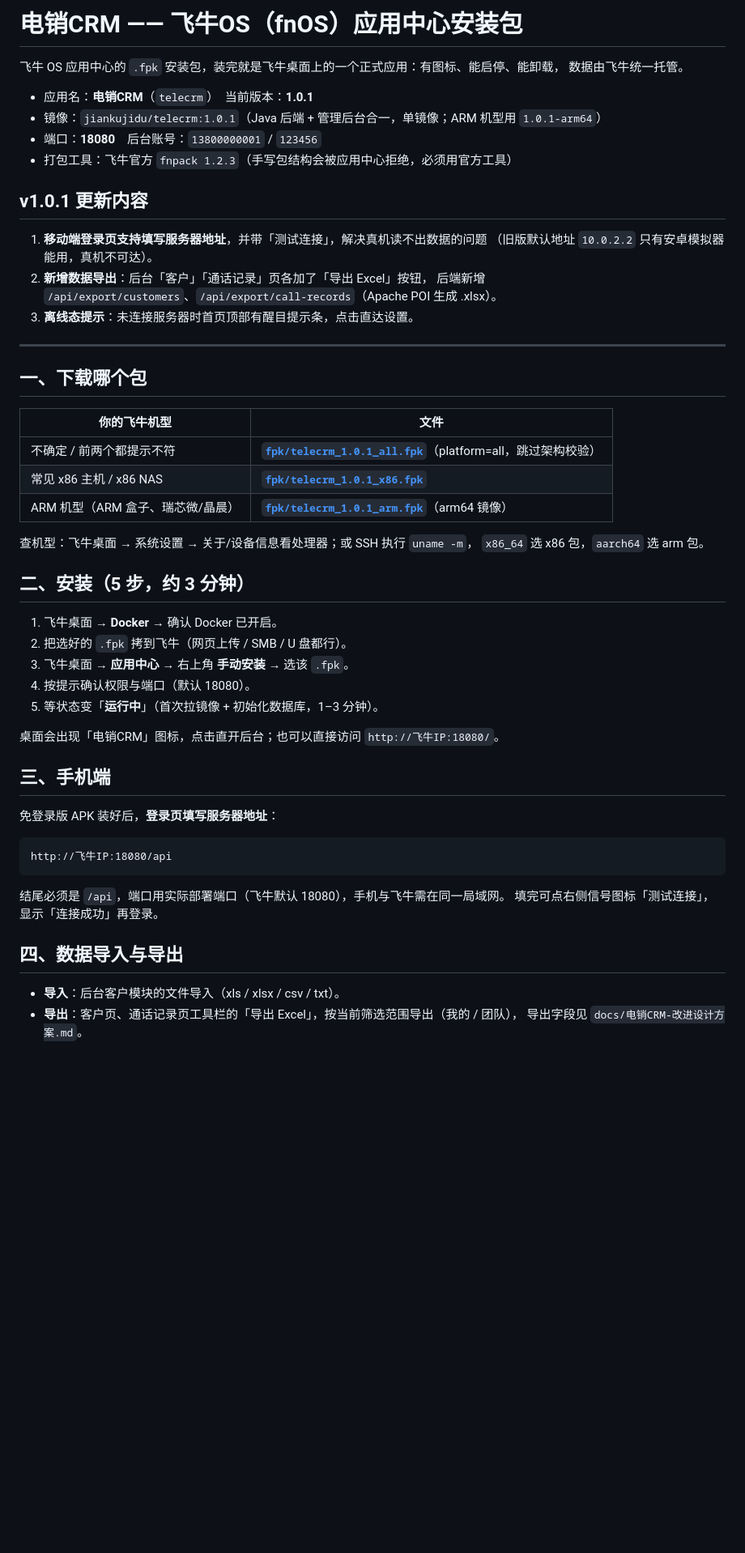
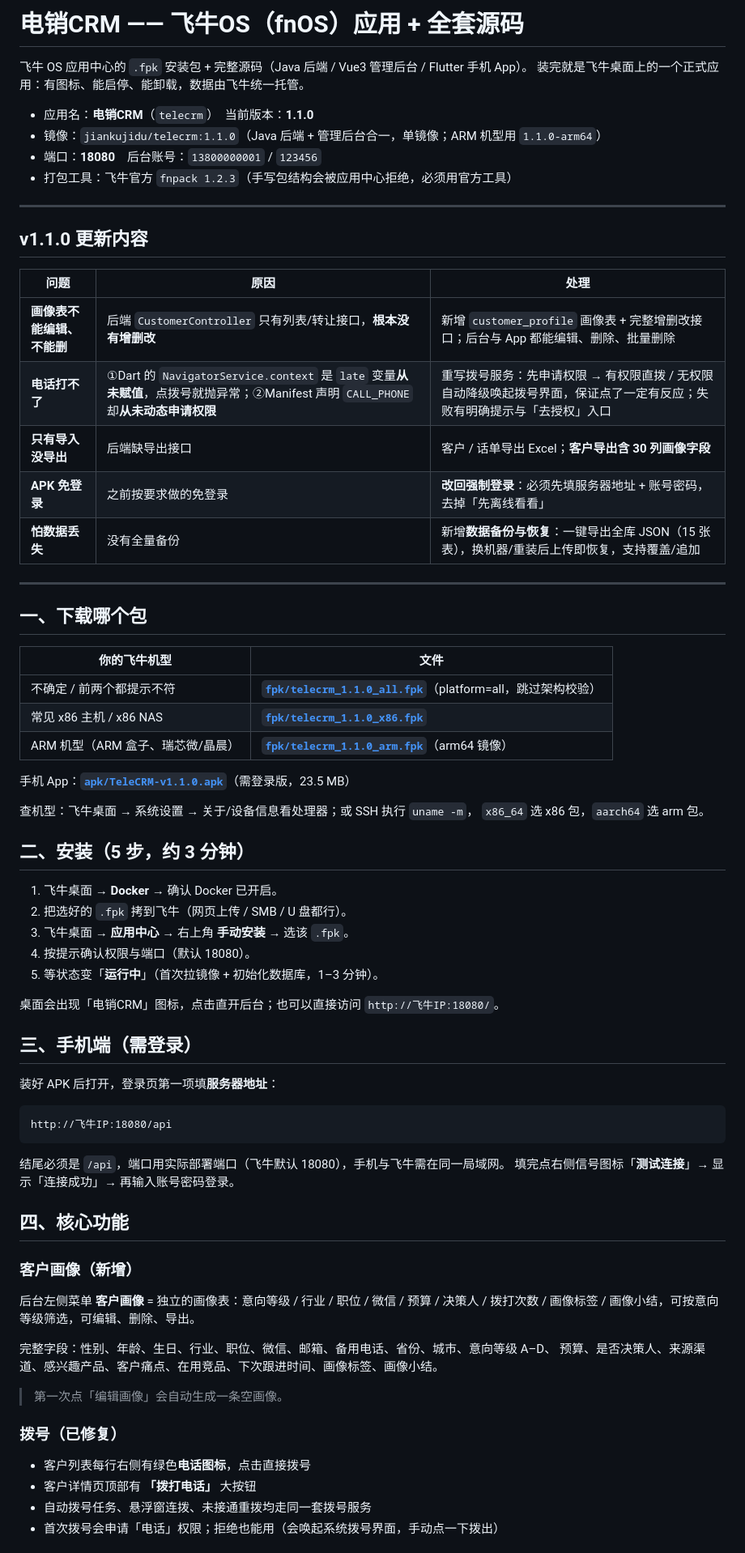
Before and after one commit to jiankujidu/telecrm-fnos, a Markdown page: README.md, the part around one of its changes. Shown at 81% size. Rendered like a GitHub page; blank space fills up the shorter version.

````diff
--- a/README.md
+++ b/README.md
@@ -1,20 +1,24 @@
-# 电销CRM —— 飞牛OS（fnOS）应用中心安装包
+# 电销CRM —— 飞牛OS（fnOS）应用 + 全套源码
 
-飞牛 OS 应用中心的 `.fpk` 安装包，装完就是飞牛桌面上的一个正式应用：有图标、能启停、能卸载，
-数据由飞牛统一托管。
+飞牛 OS 应用中心的 `.fpk` 安装包 + 完整源码（Java 后端 / Vue3 管理后台 / Flutter 手机 App）。
+装完就是飞牛桌面上的一个正式应用：有图标、能启停、能卸载，数据由飞牛统一托管。
 
-- 应用名：**电销CRM**（`telecrm`）　当前版本：**1.0.1**
-- 镜像：`jiankujidu/telecrm:1.0.1`（Java 后端 + 管理后台合一，单镜像；ARM 机型用 `1.0.1-arm64`）
+- 应用名：**电销CRM**（`telecrm`）　当前版本：**1.1.0**
+- 镜像：`jiankujidu/telecrm:1.1.0`（Java 后端 + 管理后台合一，单镜像；ARM 机型用 `1.1.0-arm64`）
 - 端口：**18080**　后台账号：`13800000001` / `123456`
 - 打包工具：飞牛官方 `fnpack 1.2.3`（手写包结构会被应用中心拒绝，必须用官方工具）
 
-## v1.0.1 更新内容
+---
 
-1. **移动端登录页支持填写服务器地址**，并带「测试连接」，解决真机读不出数据的问题
-   （旧版默认地址 `10.0.2.2` 只有安卓模拟器能用，真机不可达）。
-2. **新增数据导出**：后台「客户」「通话记录」页各加了「导出 Excel」按钮，
-   后端新增 `/api/export/customers`、`/api/export/call-records`（Apache POI 生成 .xlsx）。
-3. **离线态提示**：未连接服务器时首页顶部有醒目提示条，点击直达设置。
+## v1.1.0 更新内容
+
+| 问题 | 原因 | 处理 |
+|---|---|---|
+| **画像表不能编辑、不能删** | 后端 `CustomerController` 只有列表/转让接口，**根本没有增删改** | 新增 `customer_profile` 画像表 + 完整增删改接口；后台与 App 都能编辑、删除、批量删除 |
+| **电话打不了** | ①Dart 的 `NavigatorService.context` 是 `late` 变量**从未赋值**，点拨号就抛异常；②Manifest 声明 `CALL_PHONE` 却**从未动态申请权限** | 重写拨号服务：先申请权限 → 有权限直拨 / 无权限自动降级唤起拨号界面，保证点了一定有反应；失败有明确提示与「去授权」入口 |
+| **只有导入没导出** | 后端缺导出接口 | 客户 / 话单导出 Excel；**客户导出含 30 列画像字段** |
+| **APK 免登录** | 之前按要求做的免登录 | **改回强制登录**：必须先填服务器地址 + 账号密码，去掉「先离线看看」 |
+| **怕数据丢失** | 没有全量备份 | 新增**数据备份与恢复**：一键导出全库 JSON（15 张表），换机器/重装后上传即恢复，支持覆盖/追加 |
 
 ---
 
@@ -22,9 +26,11 @@
 
 | 你的飞牛机型 | 文件 |
 |---|---|
-| 不确定 / 前两个都提示不符 | **[`fpk/telecrm_1.0.1_all.fpk`](fpk/telecrm_1.0.1_all.fpk)**（platform=all，跳过架构校验） |
-| 常见 x86 主机 / x86 NAS | **[`fpk/telecrm_1.0.1_x86.fpk`](fpk/telecrm_1.0.1_x86.fpk)** |
-| ARM 机型（ARM 盒子、瑞芯微/晶晨） | **[`fpk/telecrm_1.0.1_arm.fpk`](fpk/telecrm_1.0.1_arm.fpk)**（arm64 镜像） |
+| 不确定 / 前两个都提示不符 | **[`fpk/telecrm_1.1.0_all.fpk`](fpk/telecrm_1.1.0_all.fpk)**（platform=all，跳过架构校验） |
+| 常见 x86 主机 / x86 NAS | **[`fpk/telecrm_1.1.0_x86.fpk`](fpk/telecrm_1.1.0_x86.fpk)** |
+| ARM 机型（ARM 盒子、瑞芯微/晶晨） | **[`fpk/telecrm_1.1.0_arm.fpk`](fpk/telecrm_1.1.0_arm.fpk)**（arm64 镜像） |
+
+手机 App：**[`apk/TeleCRM-v1.1.0.apk`](apk/TeleCRM-v1.1.0.apk)**（需登录版，23.5 MB）
 
 查机型：飞牛桌面 → 系统设置 → 关于/设备信息看处理器；或 SSH 执行 `uname -m`，
 `x86_64` 选 x86 包，`aarch64` 选 arm 包。
@@ -39,19 +45,33 @@
 
 桌面会出现「电销CRM」图标，点击直开后台；也可以直接访问 `http://飞牛IP:18080/`。
 
-## 三、手机端
+## 三、手机端（需登录）
 
-免登录版 APK 装好后，**登录页填写服务器地址**：
+装好 APK 后打开，登录页第一项填**服务器地址**：
 
 ```
 http://飞牛IP:18080/api
 ```
 
 结尾必须是 `/api`，端口用实际部署端口（飞牛默认 18080），手机与飞牛需在同一局域网。
-填完可点右侧信号图标「测试连接」，显示「连接成功」再登录。
+填完点右侧信号图标「**测试连接**」→ 显示「连接成功」→ 再输入账号密码登录。
 
-## 四、数据导入与导出
+## 四、核心功能
 
-- **导入**：后台客户模块的文件导入（xls / xlsx / csv / txt）。
-- **导出**：客户页、通话记录页工具栏的「导出 Excel」，按当前筛选范围导出（我的 / 团队），
-  导出字段见 `docs/电销CRM-改进设计方案.md`。
+### 客户画像（新增）
+
+后台左侧菜单 **客户画像** = 独立的画像表：意向等级 / 行业 / 职位 / 微信 / 预算 / 决策人 /
+拨打次数 / 画像标签 / 画像小结，可按意向等级筛选，可编辑、删除、导出。
+
+完整字段：性别、年龄、生日、行业、职位、微信、邮箱、备用电话、省份、城市、意向等级 A–D、
+预算、是否决策人、来源渠道、感兴趣产品、客户痛点、在用竞品、下次跟进时间、画像标签、画像小结。
+
+> 第一次点「编辑画像」会自动生成一条空画像。
+
+### 拨号（已修复）
+
+- 客户列表每行右侧有绿色**电话图标**，点击直接拨号
+- 客户详情页顶部有 **「拨打电话」** 大按钮
+- 自动拨号任务、悬浮窗连拨、未接通重拨均走同一套拨号服务
+- 首次拨号会申请「电话」权限；拒绝也能用（会唤起系统拨号界面，手动点一下拨出）
+
````
Also changed, not shown: other parts of README.md (+74 -21 lines).
